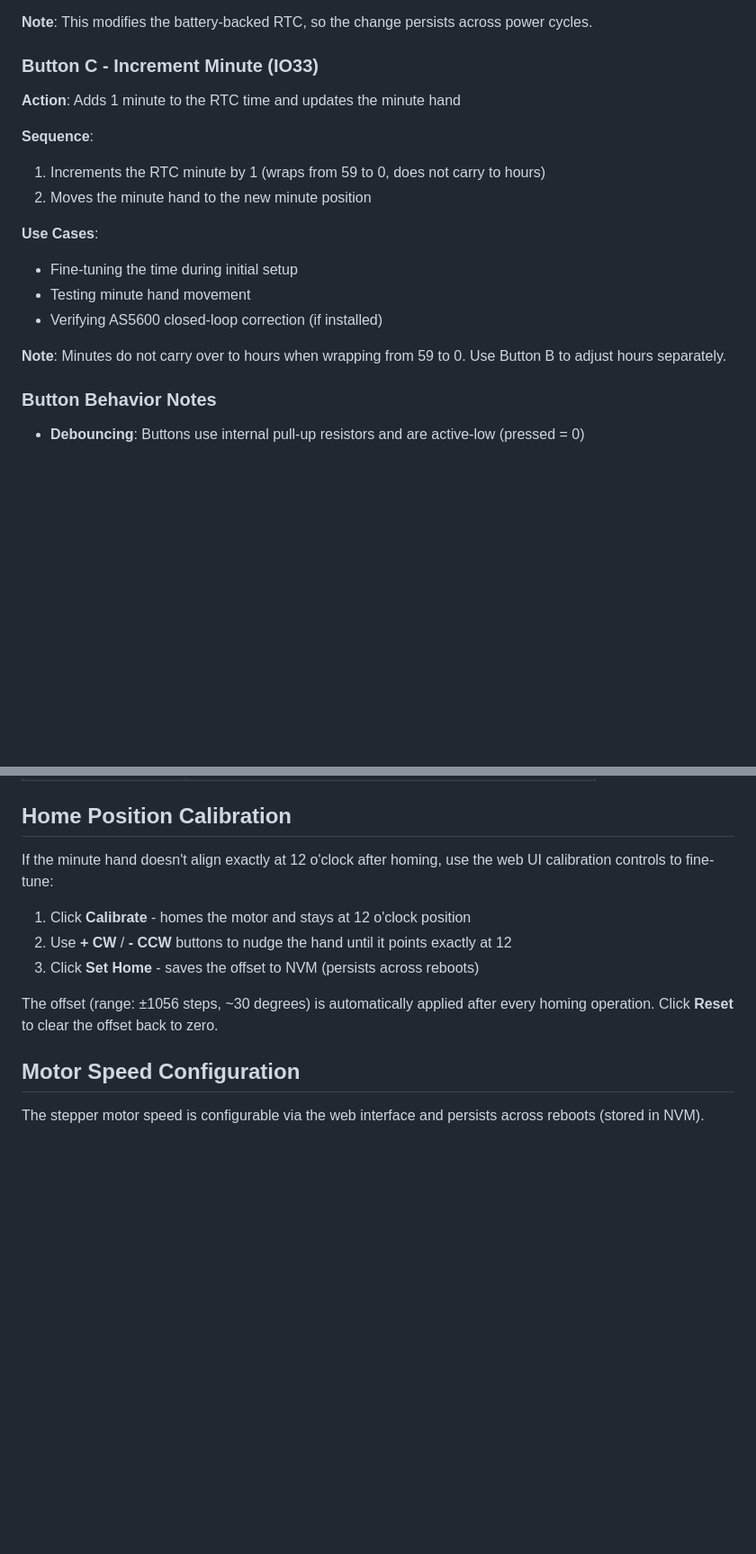
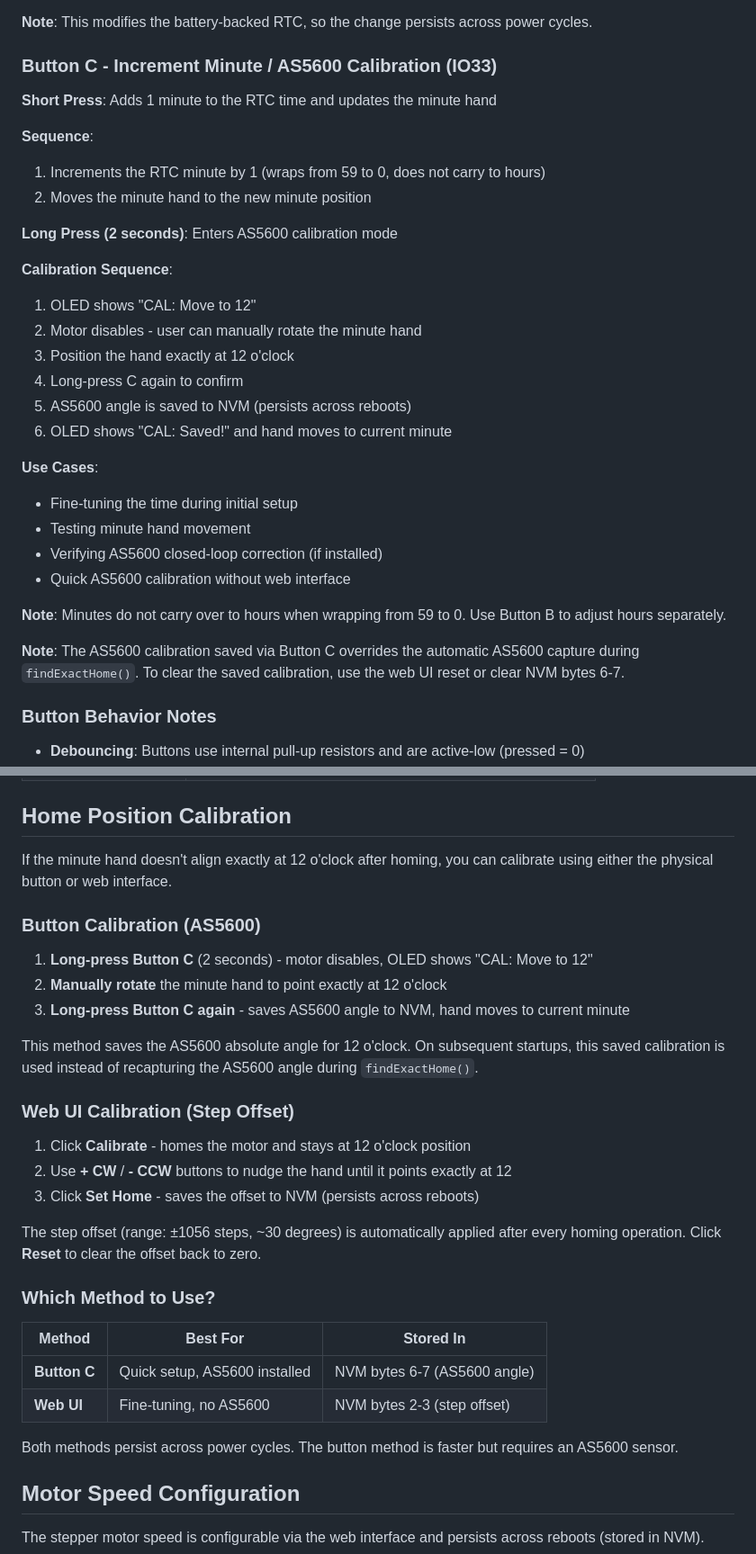
Before and after one commit to ohararp/FlipDotCircleClock, a Markdown page: README.md, 2 parts joined by grey strips. Shown at 90% size. Drawn GitHub-style; blank space fills up the shorter version.

Commit message:
Document Button C AS5600 calibration in README
- Add long-press (2s) calibration mode to Button C section
- Update Home Position Calibration with both button and web methods
- Add comparison table for calibration methods

Co-Authored-By: Claude Opus 4.5 <noreply@anthropic.com>

```diff
--- a/README.md
+++ b/README.md
@@ -359,20 +359,33 @@ Three momentary push buttons provide manual control without needing WiFi or the
 
 **Note**: This modifies the battery-backed RTC, so the change persists across power cycles.
 
-### Button C - Increment Minute (IO33)
+### Button C - Increment Minute / AS5600 Calibration (IO33)
 
-**Action**: Adds 1 minute to the RTC time and updates the minute hand
+**Short Press**: Adds 1 minute to the RTC time and updates the minute hand
 
 **Sequence**:
 1. Increments the RTC minute by 1 (wraps from 59 to 0, does not carry to hours)
 2. Moves the minute hand to the new minute position
 
+**Long Press (2 seconds)**: Enters AS5600 calibration mode
+
+**Calibration Sequence**:
+1. OLED shows "CAL: Move to 12"
+2. Motor disables - user can manually rotate the minute hand
+3. Position the hand exactly at 12 o'clock
+4. Long-press C again to confirm
+5. AS5600 angle is saved to NVM (persists across reboots)
+6. OLED shows "CAL: Saved!" and hand moves to current minute
+
 **Use Cases**:
 - Fine-tuning the time during initial setup
 - Testing minute hand movement
 - Verifying AS5600 closed-loop correction (if installed)
+- Quick AS5600 calibration without web interface
 
 **Note**: Minutes do not carry over to hours when wrapping from 59 to 0. Use Button B to adjust hours separately.
+
+**Note**: The AS5600 calibration saved via Button C overrides the automatic AS5600 capture during `findExactHome()`. To clear the saved calibration, use the web UI reset or clear NVM bytes 6-7.
 
 ### Button Behavior Notes
 
@@ -480,13 +493,32 @@ When AS5600 is available, the `/status.json` endpoint includes:
 
 ## Home Position Calibration
 
-If the minute hand doesn't align exactly at 12 o'clock after homing, use the web UI calibration controls to fine-tune:
+If the minute hand doesn't align exactly at 12 o'clock after homing, you can calibrate using either the physical button or web interface.
+
+### Button Calibration (AS5600)
+
+1. **Long-press Button C** (2 seconds) - motor disables, OLED shows "CAL: Move to 12"
+2. **Manually rotate** the minute hand to point exactly at 12 o'clock
+3. **Long-press Button C again** - saves AS5600 angle to NVM, hand moves to current minute
+
+This method saves the AS5600 absolute angle for 12 o'clock. On subsequent startups, this saved calibration is used instead of recapturing the AS5600 angle during `findExactHome()`.
+
+### Web UI Calibration (Step Offset)
 
 1. Click **Calibrate** - homes the motor and stays at 12 o'clock position
 2. Use **+ CW** / **- CCW** buttons to nudge the hand until it points exactly at 12
 3. Click **Set Home** - saves the offset to NVM (persists across reboots)
 
-The offset (range: ±1056 steps, ~30 degrees) is automatically applied after every homing operation. Click **Reset** to clear the offset back to zero.
+The step offset (range: ±1056 steps, ~30 degrees) is automatically applied after every homing operation. Click **Reset** to clear the offset back to zero.
+
+### Which Method to Use?
+
+| Method | Best For | Stored In |
+|--------|----------|-----------|
+| **Button C** | Quick setup, AS5600 installed | NVM bytes 6-7 (AS5600 angle) |
+| **Web UI** | Fine-tuning, no AS5600 | NVM bytes 2-3 (step offset) |
+
+Both methods persist across power cycles. The button method is faster but requires an AS5600 sensor.
 
 ## Motor Speed Configuration
 
```
